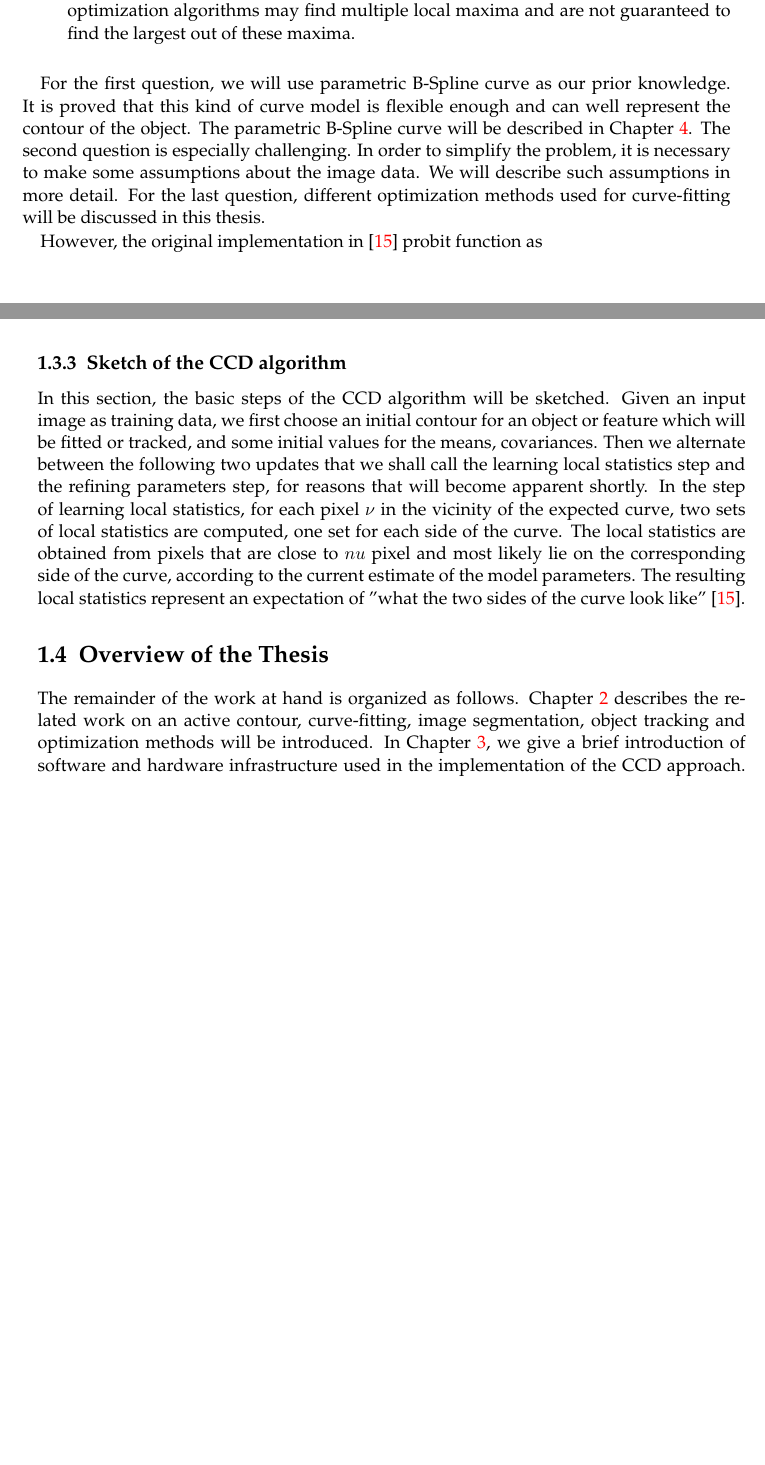
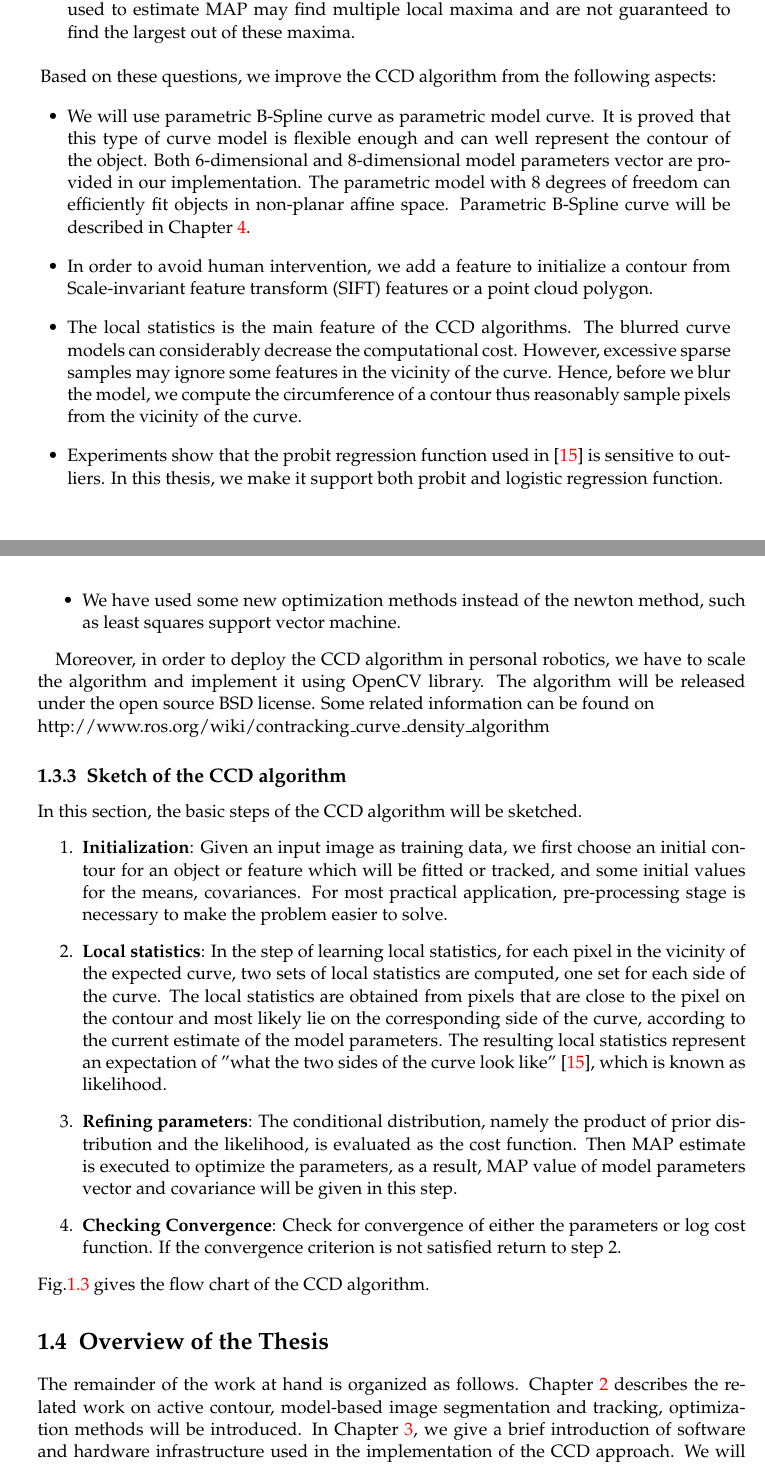
Before and after one commit to dejanpan/contracting-curve-density, a LaTeX thesis (master_thesis/main.tex, which reads master_thesis/chapters/Introduction.tex): two parts of pages 17 and 18 of 67 before the commit and two parts of pages 17 and 18 of 69 after it, joined at a grey line, cut so that both start at the same text, the shorter picture padded with empty space. Compiled offline with pdfLaTeX; an older LaTeX class or package is replaced by its successor.

Commit message:
changes in Chapter 1

```diff
--- a/master_thesis/chapters/Introduction.tex
+++ b/master_thesis/chapters/Introduction.tex
@@ -239,2 +287,8 @@ There are several methods to estimate the MAP~\cite{map}:
+\item How can the fit be optimized efficiently? Many
+  nonlinear optimization algorithms used to estimate MAP may find
+  multiple local maxima and  are not guaranteed to find the largest
+  out of these maxima.
 \end{itemize}
 
+Based on these questions, we improve the CCD algorithm from the
+following aspects:
@@ -271,36 +296,67 @@ characteristics of the camera and shadow.
-\item How can the fit be optimized efficiently? Generally MAP and some
-  other nonlinear optimization algorithms may find multiple local
-  maxima and are not guaranteed to find the largest out of these maxima.
+\item We will use parametric B-Spline curve as
+parametric model curve. It is proved that this type of curve model is
+flexible enough and can well represent the contour of the
+object. Both 6-dimensional and 8-dimensional model parameters vector
+are provided in our implementation. The parametric model with 8
+degrees of freedom can efficiently fit objects in non-planar affine
+space. Parametric B-Spline curve will be described in
+Chapter~\ref{chapter:bspline}.
+\item In order to avoid human intervention, we add a feature to
+  initialize a contour from Scale-invariant feature transform (SIFT)
+  features or a point cloud polygon.
+\item The local statistics is the main feature of the CCD
+  algorithms. The blurred curve models can considerably decrease the
+  computational cost. However, excessive sparse samples may ignore some
+  features in the vicinity of the curve. Hence, before we blur the
+  model, we compute the circumference of a contour thus reasonably
+  sample pixels from the vicinity of the curve.
+\item Experiments show that the probit regression function used
+  in~\cite{hanek2004contracting} is sensitive to outliers. In this
+  thesis, we make it support both probit and logistic regression
+  function.
+\item We have used some new optimization methods instead of the
+  newton method, such as least squares support vector machine.
 \end{itemize}
 
+% The second question is especially challenging. In order to simplify
+% the problem, it is necessary to make some assumptions about the image
+% data. We will describe such assumptions in more detail. For the last
+% question, different optimization methods used for curve-fitting will
+% be discussed in this thesis.
 
-For the first question, we will use parametric B-Spline curve as
-our prior knowledge. It is proved that this kind of curve model is
-flexible enough and can well represent the contour of the object. The
-parametric B-Spline curve will be described in Chapter~\ref{chapter:bspline}.
-The second question is especially challenging. In order to simplify
-the problem, it is necessary to make some assumptions about the image
-data. We will describe such assumptions in more detail. For the last
-question, different optimization methods used for curve-fitting will
-be discussed in this thesis.
-
-However, the original implementation in~\cite{hanek2004contracting}
-probit function as
+Moreover, in order to deploy the CCD algorithm in personal robotics,
+we have to scale the algorithm and implement it using OpenCV library.
+The algorithm will be released under the open source BSD license. Some
+related information can be found on\\
+http://www.ros.org/wiki/contracking\_curve\_density\_algorithm
 
 \subsection{Sketch of the CCD algorithm}
 \label{sec:sccd}
 
 In this section, the basic steps of the CCD algorithm will be
-sketched. Given an input image as training data, we first choose an initial
+sketched.
+\begin{enumerate}
+\item \textbf{Initialization}: Given an input image as training data, we first choose an initial
 contour for an object or feature which will be fitted or tracked, and
-some initial values for the means, covariances. Then we alternate
-between the following two updates that we shall call the learning
-local statistics step and the refining parameters step, for reasons
-that will become apparent shortly.
-In the step of learning local statistics, for each pixel $\nu$ in the
+some initial values for the means, covariances. For most practical
+application, pre-processing stage is necessary to make the problem
+easier to solve.
+\item \textbf{Local statistics}: In the step of learning local
+  statistics, for each pixel in the
 vicinity of the expected curve, two sets of local statistics
 are computed, one set for each side of the curve. The local statistics are obtained from
-pixels that are close to $nu$ pixel and most likely lie on the corresponding side of the curve,
-according to the current estimate of the model parameters. The resulting local statistics
+pixels that are close to the pixel on the contour and most likely lie
+on the corresponding side of the curve, according to the current
+estimate of the model parameters. The resulting local statistics
 represent an expectation of "what the two sides of the curve look
-like"~\cite{hanek2004contracting}.
+like"~\cite{hanek2004contracting}, which is known as likelihood.
+\item \textbf{Refining parameters}: The conditional distribution, namely
+  the product of prior distribution and  the likelihood, is evaluated
+  as the cost function. Then MAP estimate is executed to optimize the
+  parameters, as a result, MAP value of model parameters vector and
+  covariance will be given in this step.
+\item \textbf{Checking Convergence}: Check for convergence of either
+  the parameters or log cost function. If the convergence criterion is
+  not satisfied return to step 2.
+\end{enumerate}
+Fig.\ref{fig:flowchart} gives the flow chart of the CCD algorithm.
@@ -307,3 +366,8 @@ like"~\cite{hanek2004contracting}.
+  \caption[The flow chart of
+  the CCD algorithm ]{The flow chart of the CCD algorithm}
+  \label{fig:flowchart}
+\end{figure}
+
 
 % The CCD algorithm has some interesting similarities to the Expectation-Maximization
 % (EM) algorithm (Dempster et al., 1977), which is often used for clustering-based image
@@ -319,8 +383,7 @@ like"~\cite{hanek2004contracting}.
 \label{sec:overview}
 The remainder of the work at hand is organized as
 follows. Chapter~\ref{chapter:related} describes the related work on
-an active contour,
-curve-fitting, image segmentation, object tracking and optimization methods will be
+active contour, model-based image segmentation and tracking, optimization methods will be
 introduced. In Chapter~\ref{chapter:SHI}, we give a brief introduction of software
 and hardware infrastructure used in the implementation of the CCD
 approach. We will concern the OpenCV library, ROS and PR2. Details on shape-space models and parametric
```
Also changed, not shown: master_thesis/images/flowchart.png (added), master_thesis/chapters/Introduction.tex (114 more changed lines).
